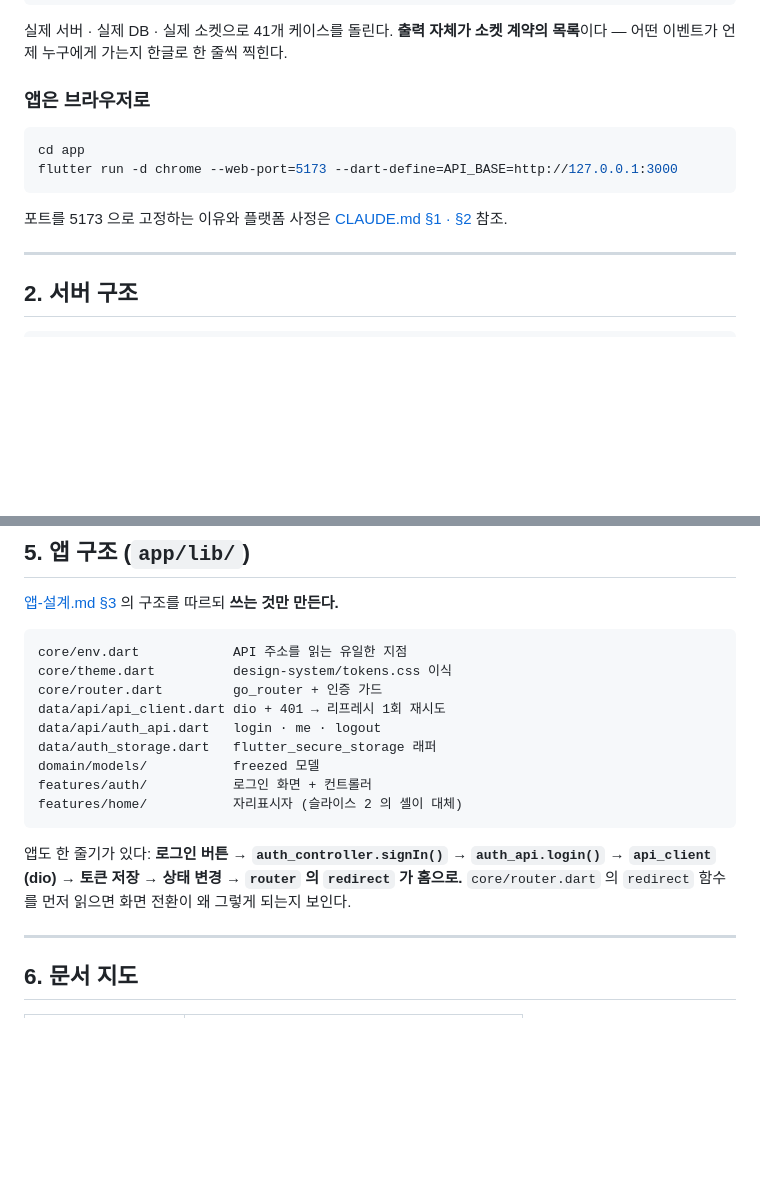
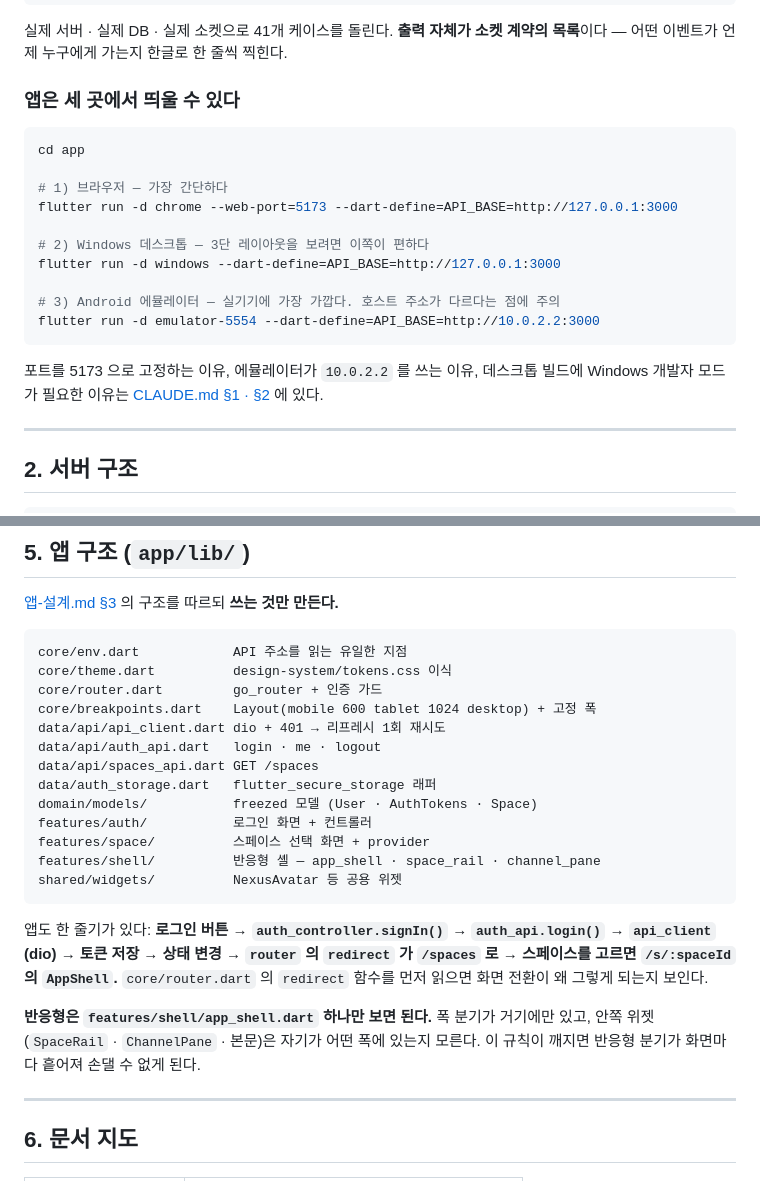
Before and after one commit to dbsrjs/Nexus, a Markdown page: docs/코드-둘러보기.md, 2 parts joined by grey strips. Drawn GitHub-style; blank space fills up the shorter version.

Commit message:
docs: 슬라이스 2 이후 상태로 문서 정리
문서가 코드보다 뒤처진 곳을 찾아 고쳤다.

- 기술-스택-가이드: "앱은 코드가 한 줄도 없다" 가 더 이상 사실이 아니다.
  이제 읽을 것이 있으므로 Flutter·Riverpod 을 이해하기 좋은 진입점 두 곳을
  가리키도록 바꿨다 (app_shell 의 폭 분기, auth_controller 의 상태 전이)
- 코드-둘러보기: 앱 구조에 breakpoints · spaces_api · space · shell · shared 추가.
  한 줄기 설명을 /spaces → /s/:spaceId 까지 연장. 앱 실행 방법을 세 가지로
  넓혔다 — 데스크톱 빌드가 되살아났고 에뮬레이터가 준비됐다
- 전환-계획: 5-2 완료 표시. 검증 방법(wm size/density 로 세 분기 확인)과
  그 과정에서 잡은 SafeArea 누락을 함께 기록

문서 간 링크는 전부 실제 파일을 가리키는지 확인했다.

````diff
--- a/docs/코드-둘러보기.md
+++ b/docs/코드-둘러보기.md
@@ -61,14 +61,23 @@ npm run check:realtime -- <시드비밀번호>
 실제 서버 · 실제 DB · 실제 소켓으로 41개 케이스를 돌린다. **출력 자체가 소켓 계약의
 목록**이다 — 어떤 이벤트가 언제 누구에게 가는지 한글로 한 줄씩 찍힌다.
 
-### 앱은 브라우저로
+### 앱은 세 곳에서 띄울 수 있다
 
 ```bash
 cd app
+
+# 1) 브라우저 — 가장 간단하다
 flutter run -d chrome --web-port=5173 --dart-define=API_BASE=http://127.0.0.1:3000
+
+# 2) Windows 데스크톱 — 3단 레이아웃을 보려면 이쪽이 편하다
+flutter run -d windows --dart-define=API_BASE=http://127.0.0.1:3000
+
+# 3) Android 에뮬레이터 — 실기기에 가장 가깝다. 호스트 주소가 다르다는 점에 주의
+flutter run -d emulator-5554 --dart-define=API_BASE=http://10.0.2.2:3000
 ```
 
-포트를 5173 으로 고정하는 이유와 플랫폼 사정은 [CLAUDE.md §1 · §2](../CLAUDE.md) 참조.
+포트를 5173 으로 고정하는 이유, 에뮬레이터가 `10.0.2.2` 를 쓰는 이유, 데스크톱 빌드에
+Windows 개발자 모드가 필요한 이유는 [CLAUDE.md §1 · §2](../CLAUDE.md) 에 있다.
 
 ---
 
@@ -158,17 +167,26 @@ NestJS 는 파일 이름이 곧 역할이다.
 core/env.dart            API 주소를 읽는 유일한 지점
 core/theme.dart          design-system/tokens.css 이식
 core/router.dart         go_router + 인증 가드
+core/breakpoints.dart    Layout(mobile 600 tablet 1024 desktop) + 고정 폭
 data/api/api_client.dart dio + 401 → 리프레시 1회 재시도
 data/api/auth_api.dart   login · me · logout
+data/api/spaces_api.dart GET /spaces
 data/auth_storage.dart   flutter_secure_storage 래퍼
-domain/models/           freezed 모델
+domain/models/           freezed 모델 (User · AuthTokens · Space)
 features/auth/           로그인 화면 + 컨트롤러
-features/home/           자리표시자 (슬라이스 2 의 셸이 대체)
+features/space/          스페이스 선택 화면 + provider
+features/shell/          반응형 셸 — app_shell · space_rail · channel_pane
+shared/widgets/          NexusAvatar 등 공용 위젯
 ```
 
 앱도 한 줄기가 있다: **로그인 버튼 → `auth_controller.signIn()` → `auth_api.login()` →
-`api_client` (dio) → 토큰 저장 → 상태 변경 → `router` 의 `redirect` 가 홈으로.**
+`api_client` (dio) → 토큰 저장 → 상태 변경 → `router` 의 `redirect` 가 `/spaces` 로 →
+스페이스를 고르면 `/s/:spaceId` 의 `AppShell`.**
 `core/router.dart` 의 `redirect` 함수를 먼저 읽으면 화면 전환이 왜 그렇게 되는지 보인다.
+
+**반응형은 `features/shell/app_shell.dart` 하나만 보면 된다.** 폭 분기가 거기에만 있고,
+안쪽 위젯(`SpaceRail` · `ChannelPane` · 본문)은 자기가 어떤 폭에 있는지 모른다.
+이 규칙이 깨지면 반응형 분기가 화면마다 흩어져 손댈 수 없게 된다.
 
 ---
 
````
Also changed, not shown: docs/기술-스택-가이드.md (+7 -2 lines), docs/전환-계획.md (+4 -2 lines).
